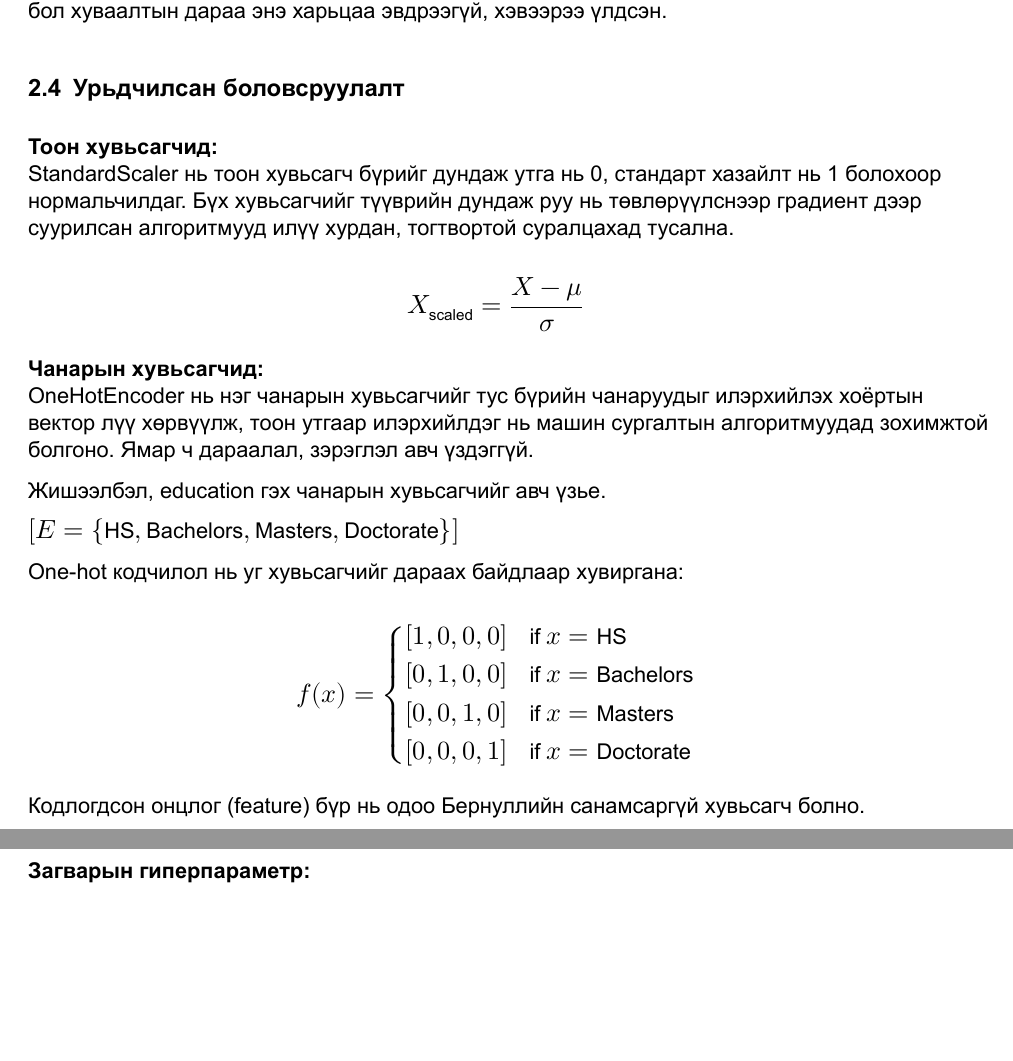
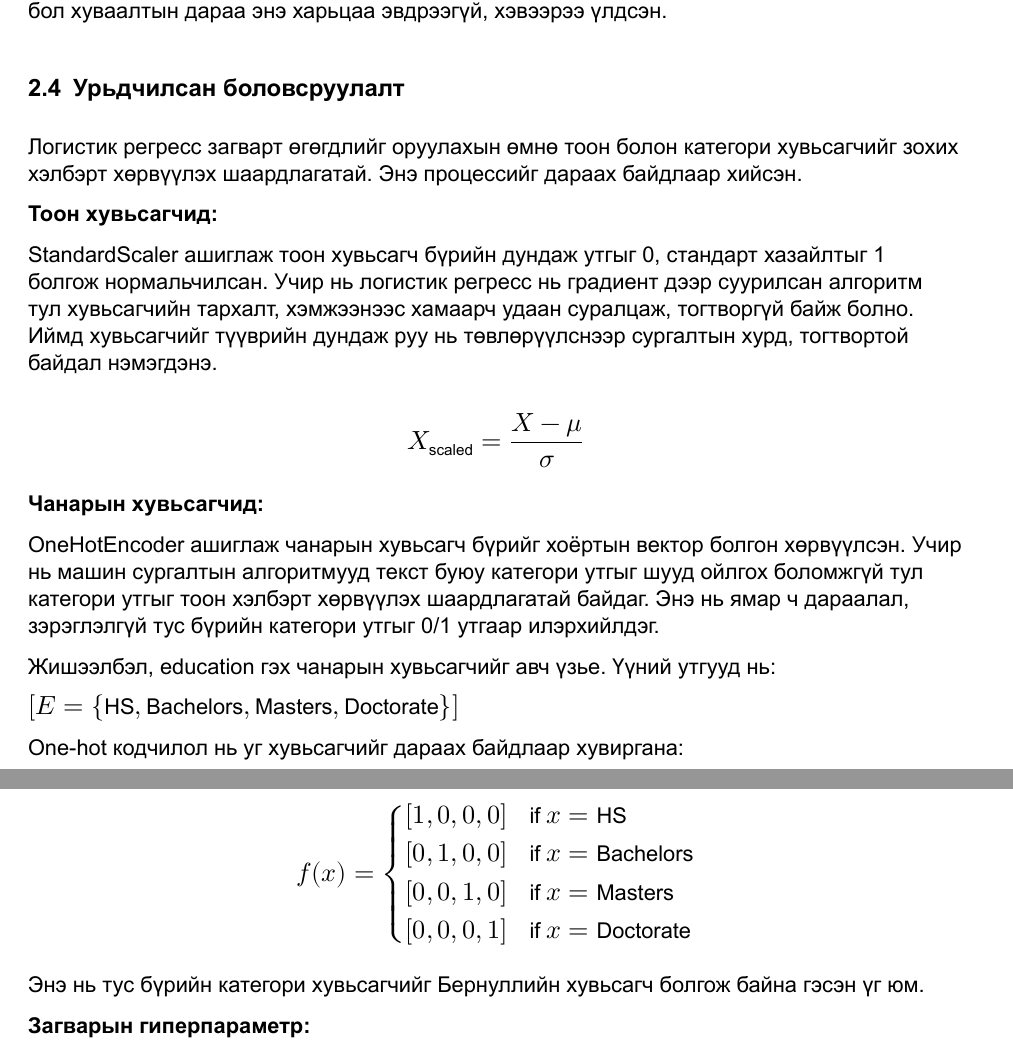
Before and after one commit to JavkhlanGanbat/Statistics, a Quarto document (report/statreport.qmd): two parts of pages 4 and 5 of 16, joined at a grey line, cut so that both start at the same text, the shorter picture padded with empty space. The pictures show the output file report/_output/statreport.pdf that the author committed with the source.

Commit message:
ugugdul bolovsruulalt

```diff
--- a/report/statreport.qmd
+++ b/report/statreport.qmd
@@ -100,17 +100,21 @@ format:
 
 ## Урьдчилсан боловсруулалт
 
+Логистик регресс загварт өгөгдлийг оруулахын өмнө тоон болон категори хувьсагчийг зохих хэлбэрт хөрвүүлэх шаардлагатай. Энэ процессийг дараах байдлаар хийсэн.
+
 **Тоон хувьсагчид:**
-StandardScaler нь тоон хувьсагч бүрийг дундаж утга нь 0, стандарт хазайлт нь 1 болохоор нормальчилдаг. Бүх хувьсагчийг түүврийн дундаж руу нь төвлөрүүлснээр градиент дээр суурилсан алгоритмууд илүү хурдан, тогтвортой суралцахад тусална.
+
+StandardScaler ашиглаж тоон хувьсагч бүрийн дундаж утгыг 0, стандарт хазайлтыг 1 болгож нормальчилсан. Учир нь логистик регресс нь градиент дээр суурилсан алгоритм тул хувьсагчийн тархалт, хэмжээнээс хамаарч удаан суралцаж, тогтворгүй байж болно. Иймд хувьсагчийг түүврийн дундаж руу нь төвлөрүүлснээр сургалтын хурд, тогтвортой байдал нэмэгдэнэ.
 
 $$
 X_{\text{scaled}} = \frac{X - \mu}{\sigma}
 $$
 
 **Чанарын хувьсагчид:**
-OneHotEncoder нь нэг чанарын хувьсагчийг тус бүрийн чанаруудыг илэрхийлэх хоёртын вектор лүү хөрвүүлж, тоон утгаар илэрхийлдэг нь машин сургалтын алгоритмуудад зохимжтой болгоно. Ямар ч дараалал, зэрэглэл авч үздэггүй.
 
-Жишээлбэл, `education` гэх чанарын хувьсагчийг авч үзье.
+OneHotEncoder ашиглаж чанарын хувьсагч бүрийг хоёртын вектор болгон хөрвүүлсэн. Учир нь машин сургалтын алгоритмууд текст буюу категори утгыг шууд ойлгох боломжгүй тул категори утгыг тоон хэлбэрт хөрвүүлэх шаардлагатай байдаг. Энэ нь ямар ч дараалал, зэрэглэлгүй тус бүрийн категори утгыг 0/1 утгаар илэрхийлдэг.
+
+Жишээлбэл, `education` гэх чанарын хувьсагчийг авч үзье. Үүний утгууд нь:
 
 $[E = \{\text{HS}, \text{Bachelors}, \text{Masters}, \text{Doctorate}\}]$
 
@@ -120,7 +124,7 @@ $$
 f(x) = \begin{cases} [1, 0, 0, 0] & \text{if } x = \text{HS} \\[1mm][0, 1, 0, 0] & \text{if } x = \text{Bachelors} \\[1mm][0, 0, 1, 0] & \text{if } x = \text{Masters} \\[1mm][0, 0, 0, 1] & \text{if } x = \text{Doctorate} \end{cases}
 $$
 
-Кодлогдсон онцлог (feature) бүр нь одоо Бернуллийн санамсаргүй хувьсагч болно.
+Энэ нь тус бүрийн категори хувьсагчийг Бернуллийн хувьсагч болгож байна гэсэн үг юм.
 
 **Загварын гиперпараметр:**
 
```
Also changed, not shown: report/_output/statreport.pdf.
